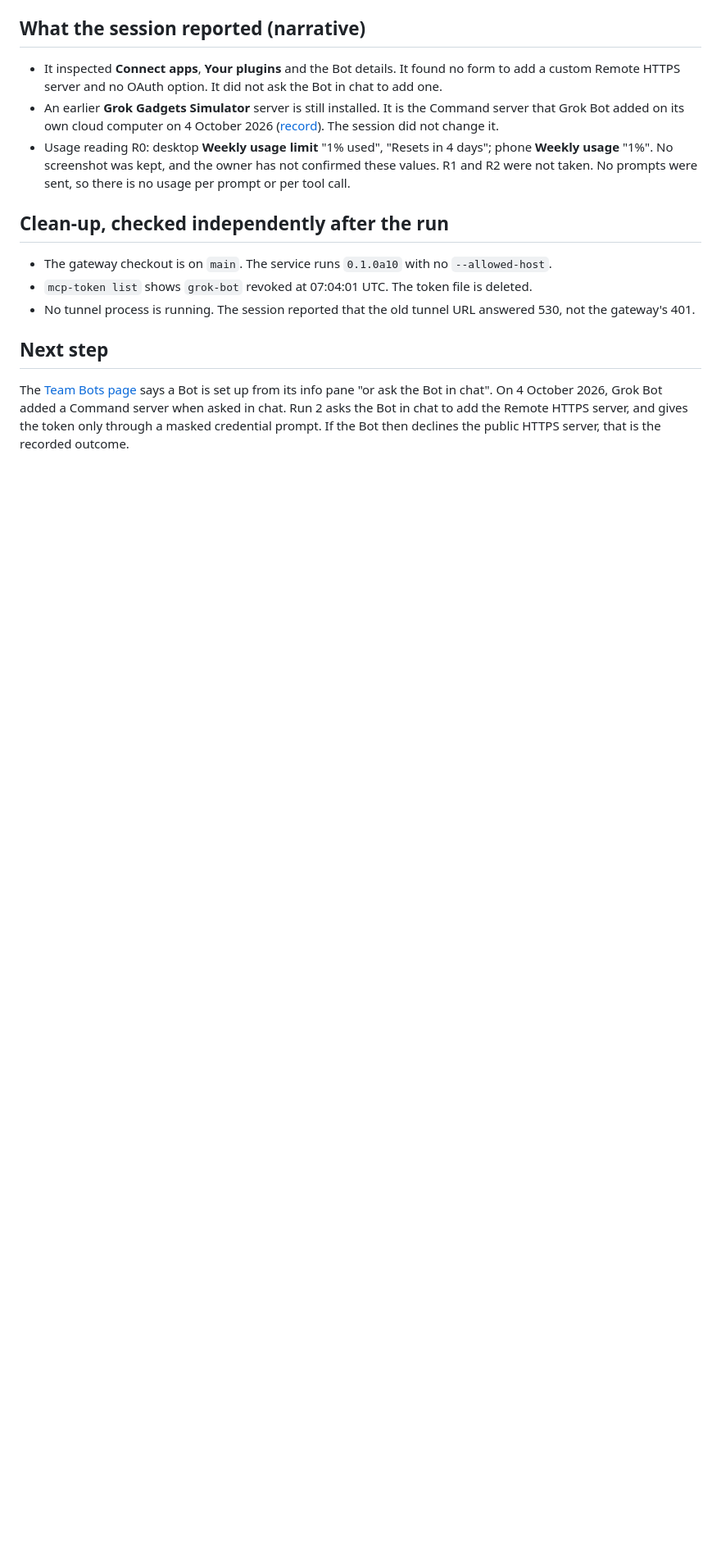
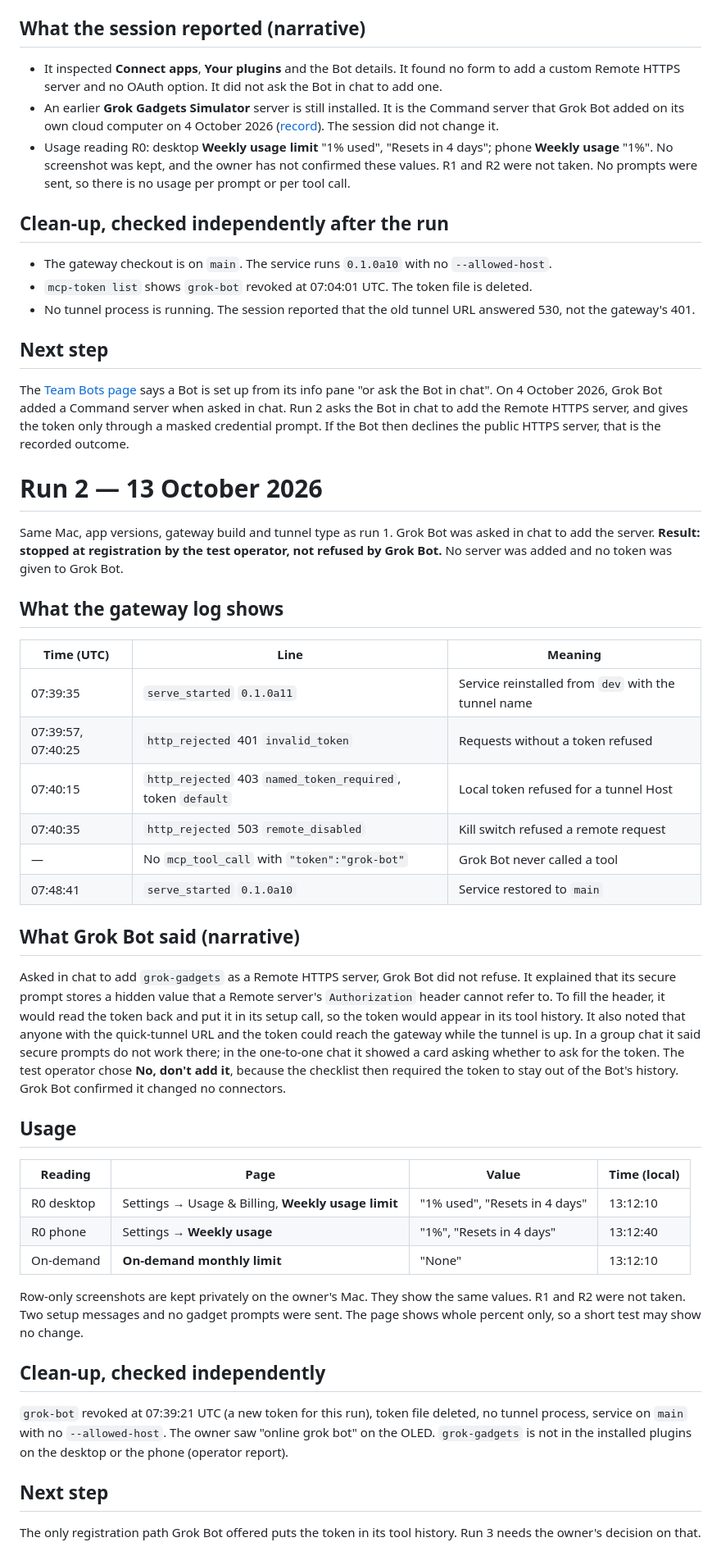
Before and after one commit to adidshaft/grok-gadgets, a Markdown page: docs/verification/grok-remote-https-2026-10-13.md, the part around one of its changes. Shown at 82% size. GitHub-like rendering; blank space fills up the shorter version.

Commit message:
docs(HUB-GROK-REMOTE-TEST-001): record run 2 (#154)

```diff
--- a/docs/verification/grok-remote-https-2026-10-13.md
+++ b/docs/verification/grok-remote-https-2026-10-13.md
@@ -45,3 +45,40 @@ The log does not record whether a 401 came through the tunnel or from loopback.
 ## Next step
 
 The [Team Bots page](https://docs.x.ai/grok-bot/team-bots) says a Bot is set up from its info pane "or ask the Bot in chat". On 4 October 2026, Grok Bot added a Command server when asked in chat. Run 2 asks the Bot in chat to add the Remote HTTPS server, and gives the token only through a masked credential prompt. If the Bot then declines the public HTTPS server, that is the recorded outcome.
+
+# Run 2 — 13 October 2026
+
+Same Mac, app versions, gateway build and tunnel type as run 1. Grok Bot was asked in chat to add the server. **Result: stopped at registration by the test operator, not refused by Grok Bot.** No server was added and no token was given to Grok Bot.
+
+## What the gateway log shows
+
+| Time (UTC) | Line | Meaning |
+| --- | --- | --- |
+| 07:39:35 | `serve_started` `0.1.0a11` | Service reinstalled from `dev` with the tunnel name |
+| 07:39:57, 07:40:25 | `http_rejected` 401 `invalid_token` | Requests without a token refused |
+| 07:40:15 | `http_rejected` 403 `named_token_required`, token `default` | Local token refused for a tunnel Host |
+| 07:40:35 | `http_rejected` 503 `remote_disabled` | Kill switch refused a remote request |
+| — | No `mcp_tool_call` with `"token":"grok-bot"` | Grok Bot never called a tool |
+| 07:48:41 | `serve_started` `0.1.0a10` | Service restored to `main` |
+
+## What Grok Bot said (narrative)
+
+Asked in chat to add `grok-gadgets` as a Remote HTTPS server, Grok Bot did not refuse. It explained that its secure prompt stores a hidden value that a Remote server's `Authorization` header cannot refer to. To fill the header, it would read the token back and put it in its setup call, so the token would appear in its tool history. It also noted that anyone with the quick-tunnel URL and the token could reach the gateway while the tunnel is up. In a group chat it said secure prompts do not work there; in the one-to-one chat it showed a card asking whether to ask for the token. The test operator chose **No, don't add it**, because the checklist then required the token to stay out of the Bot's history. Grok Bot confirmed it changed no connectors.
+
+## Usage
+
+| Reading | Page | Value | Time (local) |
+| --- | --- | --- | --- |
+| R0 desktop | Settings → Usage & Billing, **Weekly usage limit** | "1% used", "Resets in 4 days" | 13:12:10 |
+| R0 phone | Settings → **Weekly usage** | "1%", "Resets in 4 days" | 13:12:40 |
+| On-demand | **On-demand monthly limit** | "None" | 13:12:10 |
+
+Row-only screenshots are kept privately on the owner's Mac. They show the same values. R1 and R2 were not taken. Two setup messages and no gadget prompts were sent. The page shows whole percent only, so a short test may show no change.
+
+## Clean-up, checked independently
+
+`grok-bot` revoked at 07:39:21 UTC (a new token for this run), token file deleted, no tunnel process, service on `main` with no `--allowed-host`. The owner saw "online grok bot" on the OLED. `grok-gadgets` is not in the installed plugins on the desktop or the phone (operator report).
+
+## Next step
+
+The only registration path Grok Bot offered puts the token in its tool history. Run 3 needs the owner's decision on that.
```
Also changed, not shown: other parts of docs/verification/grok-remote-https-2026-10-13.md (+1 -1 lines), docs/grok-remote-test.md (+1 -1 lines).
